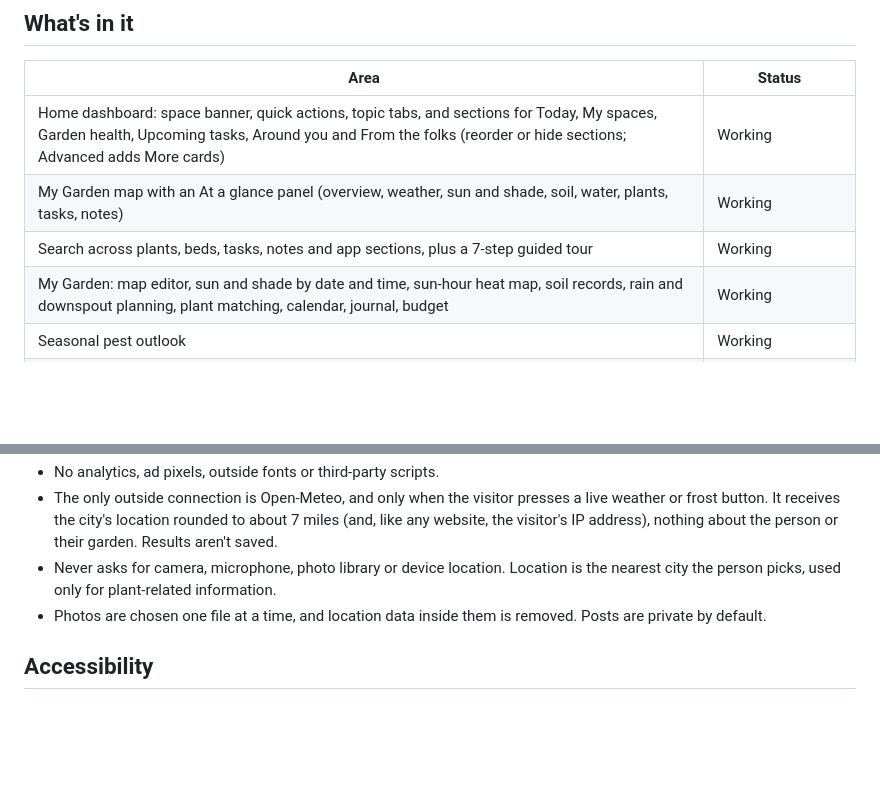
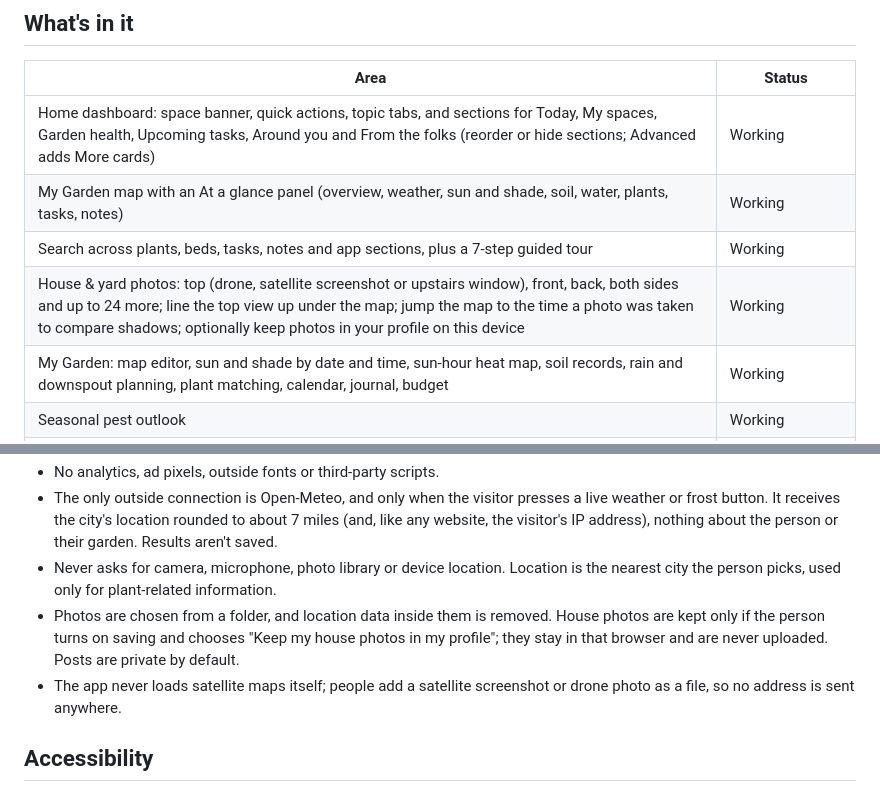
Before and after one commit to MilwaukeeMeezy/In-the-Garden-Folks, a Markdown page: README.md, 2 parts joined by grey strips. Drawn GitHub-style; blank space fills up the shorter version.

Commit message:
Document version 8 house photos and privacy updates

```diff
--- a/README.md
+++ b/README.md
@@ -17,6 +17,7 @@ To publish with GitHub Pages: **Settings → Pages → Deploy from a branch →
 | Home dashboard: space banner, quick actions, topic tabs, and sections for Today, My spaces, Garden health, Upcoming tasks, Around you and From the folks (reorder or hide sections; Advanced adds More cards) | Working |
 | My Garden map with an At a glance panel (overview, weather, sun and shade, soil, water, plants, tasks, notes) | Working |
 | Search across plants, beds, tasks, notes and app sections, plus a 7-step guided tour | Working |
+| House & yard photos: top (drone, satellite screenshot or upstairs window), front, back, both sides and up to 24 more; line the top view up under the map; jump the map to the time a photo was taken to compare shadows; optionally keep photos in your profile on this device | Working |
 | My Garden: map editor, sun and shade by date and time, sun-hour heat map, soil records, rain and downspout planning, plant matching, calendar, journal, budget | Working |
 | Seasonal pest outlook | Working |
 | Live 7-day forecast, frost dates and approximate zone from [Open-Meteo](https://open-meteo.com/), fetched only on request | Prototype |
@@ -37,7 +38,8 @@ There are two fictional demo yards: a Southeast DC rowhouse and a Milwaukee dupl
 - No analytics, ad pixels, outside fonts or third-party scripts.
 - The only outside connection is Open-Meteo, and only when the visitor presses a live weather or frost button. It receives the city's location rounded to about 7 miles (and, like any website, the visitor's IP address), nothing about the person or their garden. Results aren't saved.
 - Never asks for camera, microphone, photo library or device location. Location is the nearest city the person picks, used only for plant-related information.
-- Photos are chosen one file at a time, and location data inside them is removed. Posts are private by default.
+- Photos are chosen from a folder, and location data inside them is removed. House photos are kept only if the person turns on saving and chooses "Keep my house photos in my profile"; they stay in that browser and are never uploaded. Posts are private by default.
+- The app never loads satellite maps itself; people add a satellite screenshot or drone photo as a file, so no address is sent anywhere.
 
 ## Accessibility
 
```
